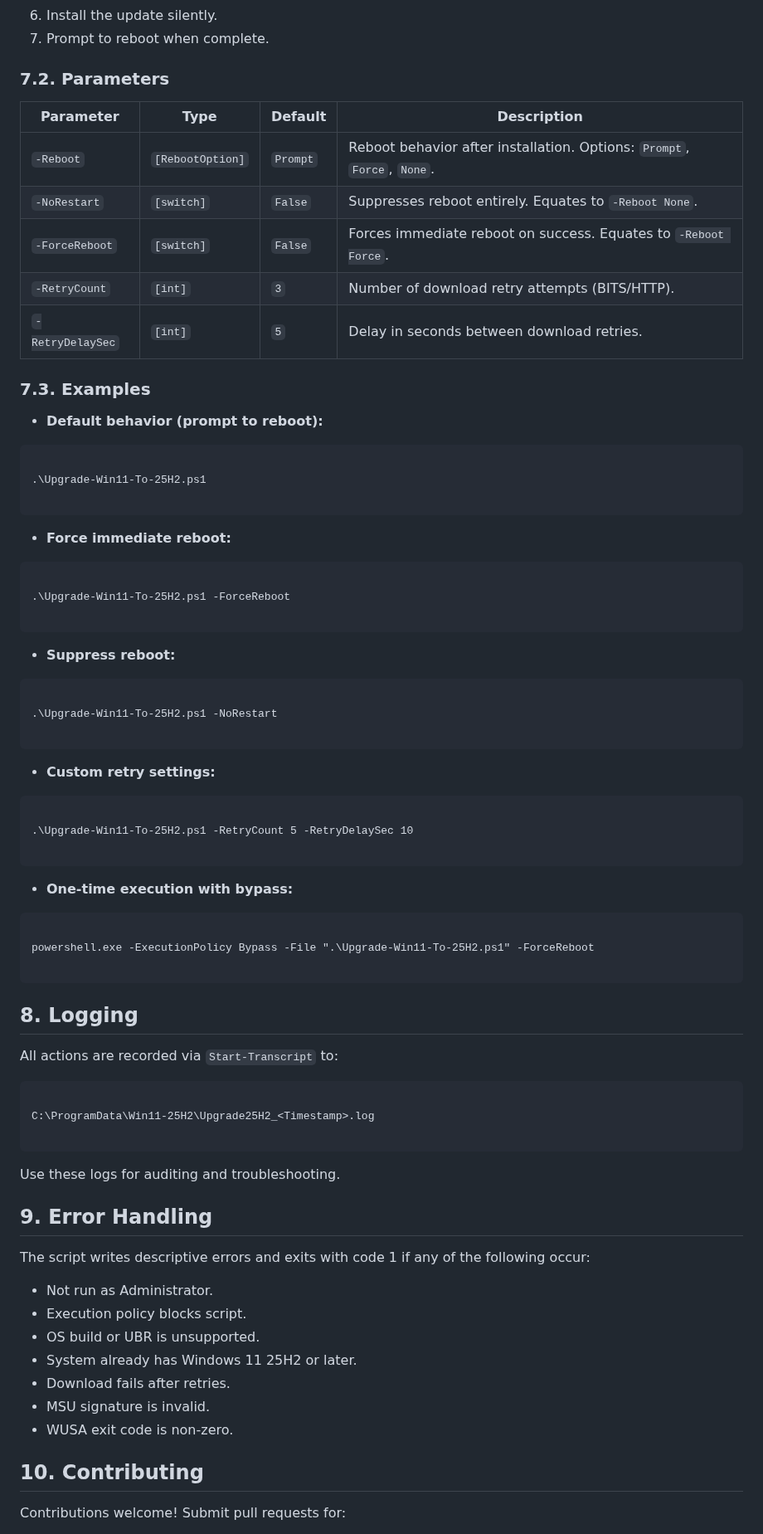
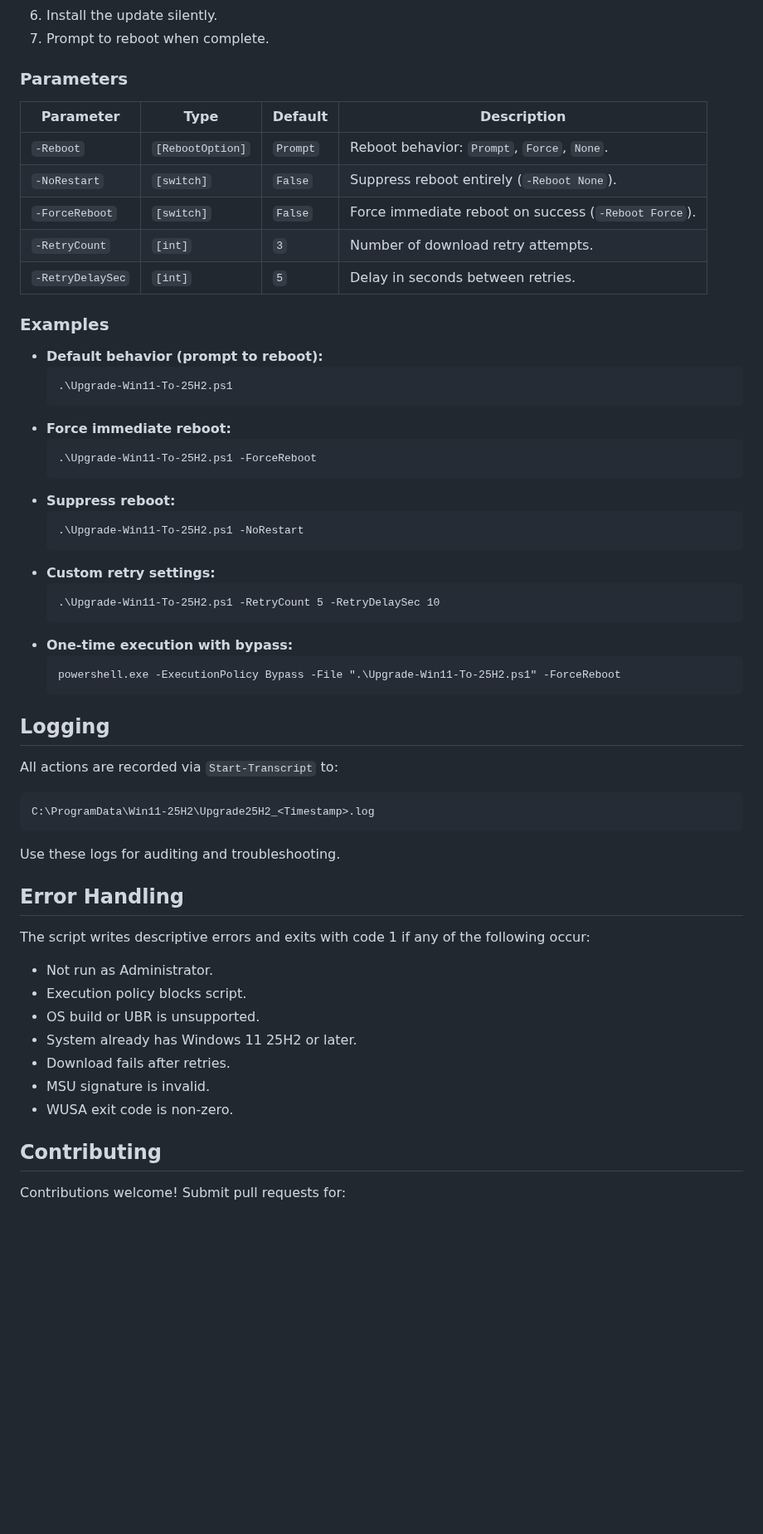
Before and after one commit to paulmann/Windows-11-25H2-Update-Script, a Markdown page: README.md, the part around one of its changes. Shown at 83% size. Drawn GitHub-style; blank space fills up the shorter version.

````diff
--- a/README.md
+++ b/README.md
@@ -138,62 +137,50 @@ By default, the script will:
 6. Install the update silently.
 7. Prompt to reboot when complete.
 
-### 7.2. Parameters
+### Parameters
 
-| Parameter        | Type             | Default  | Description                                                             |
-|------------------|------------------|----------|-------------------------------------------------------------------------|
-| `-Reboot`        | `[RebootOption]` | `Prompt` | Reboot behavior after installation. Options: `Prompt`, `Force`, `None`. |
-| `-NoRestart`     | `[switch]`       | `False`  | Suppresses reboot entirely. Equates to `-Reboot None`.                  |
-| `-ForceReboot`   | `[switch]`       | `False`  | Forces immediate reboot on success. Equates to `-Reboot Force`.         |
-| `-RetryCount`    | `[int]`          | `3`      | Number of download retry attempts (BITS/HTTP).                          |
-| `-RetryDelaySec` | `[int]`          | `5`      | Delay in seconds between download retries.                              |
+| Parameter        | Type               | Default  | Description                                                             |
+|------------------|--------------------|----------|-------------------------------------------------------------------------|
+| `-Reboot`        | `[RebootOption]`   | `Prompt` | Reboot behavior: `Prompt`, `Force`, `None`.                             |
+| `-NoRestart`     | `[switch]`         | `False`  | Suppress reboot entirely (`-Reboot None`).                              |
+| `-ForceReboot`   | `[switch]`         | `False`  | Force immediate reboot on success (`-Reboot Force`).                    |
+| `-RetryCount`    | `[int]`            | `3`      | Number of download retry attempts.                                      |
+| `-RetryDelaySec` | `[int]`            | `5`      | Delay in seconds between retries.                                       |
 
-### 7.3. Examples
+### Examples
 
 - **Default behavior (prompt to reboot):**
-```
+  ```
+  .\Upgrade-Win11-To-25H2.ps1
+  ```
+- **Force immediate reboot:**
+  ```
+  .\Upgrade-Win11-To-25H2.ps1 -ForceReboot
+  ```
+- **Suppress reboot:**
+  ```
+  .\Upgrade-Win11-To-25H2.ps1 -NoRestart
+  ```
+- **Custom retry settings:**
+  ```
+  .\Upgrade-Win11-To-25H2.ps1 -RetryCount 5 -RetryDelaySec 10
+  ```
+- **One-time execution with bypass:**
+  ```
+  powershell.exe -ExecutionPolicy Bypass -File ".\Upgrade-Win11-To-25H2.ps1" -ForceReboot
+  ```
 
-.\Upgrade-Win11-To-25H2.ps1
-
-```
-- **Force immediate reboot:**
-```
-
-.\Upgrade-Win11-To-25H2.ps1 -ForceReboot
-
-```
-- **Suppress reboot:**
-```
-
-.\Upgrade-Win11-To-25H2.ps1 -NoRestart
-
-```
-- **Custom retry settings:**
-```
-
-.\Upgrade-Win11-To-25H2.ps1 -RetryCount 5 -RetryDelaySec 10
-
-```
-- **One-time execution with bypass:**
-```
-
-powershell.exe -ExecutionPolicy Bypass -File ".\Upgrade-Win11-To-25H2.ps1" -ForceReboot
-
-```
-
-## 8. Logging
+## Logging
 
 All actions are recorded via `Start-Transcript` to:
 
 ```
-
 C:\ProgramData\Win11-25H2\Upgrade25H2_<Timestamp>.log
-
 ```
 
 Use these logs for auditing and troubleshooting.
 
-## 9. Error Handling
+## Error Handling
 
 The script writes descriptive errors and exits with code 1 if any of the following occur:
 
@@ -205,7 +192,7 @@ The script writes descriptive errors and exits with code 1 if any of the followi
 - MSU signature is invalid.
 - WUSA exit code is non-zero.
 
-## 10. Contributing
+## Contributing
 
 Contributions welcome! Submit pull requests for:
 
````
Also changed, not shown: other parts of README.md (+79 -80 lines).
